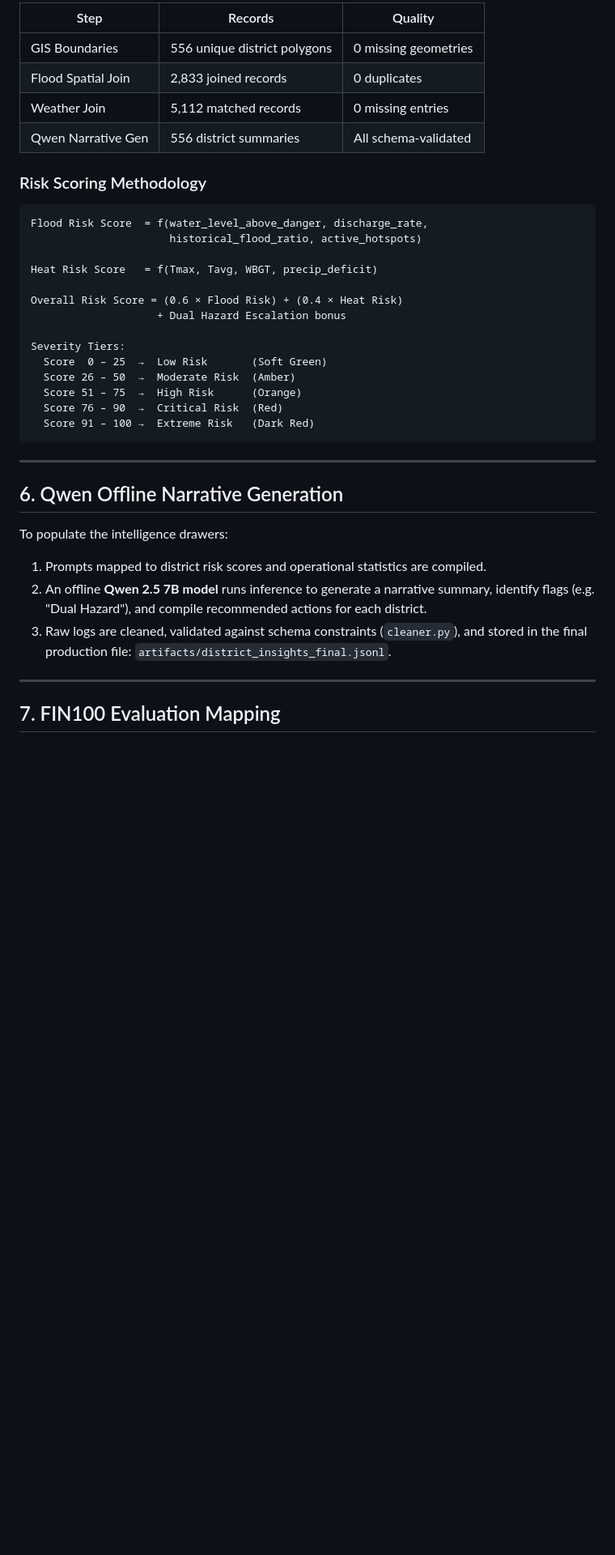
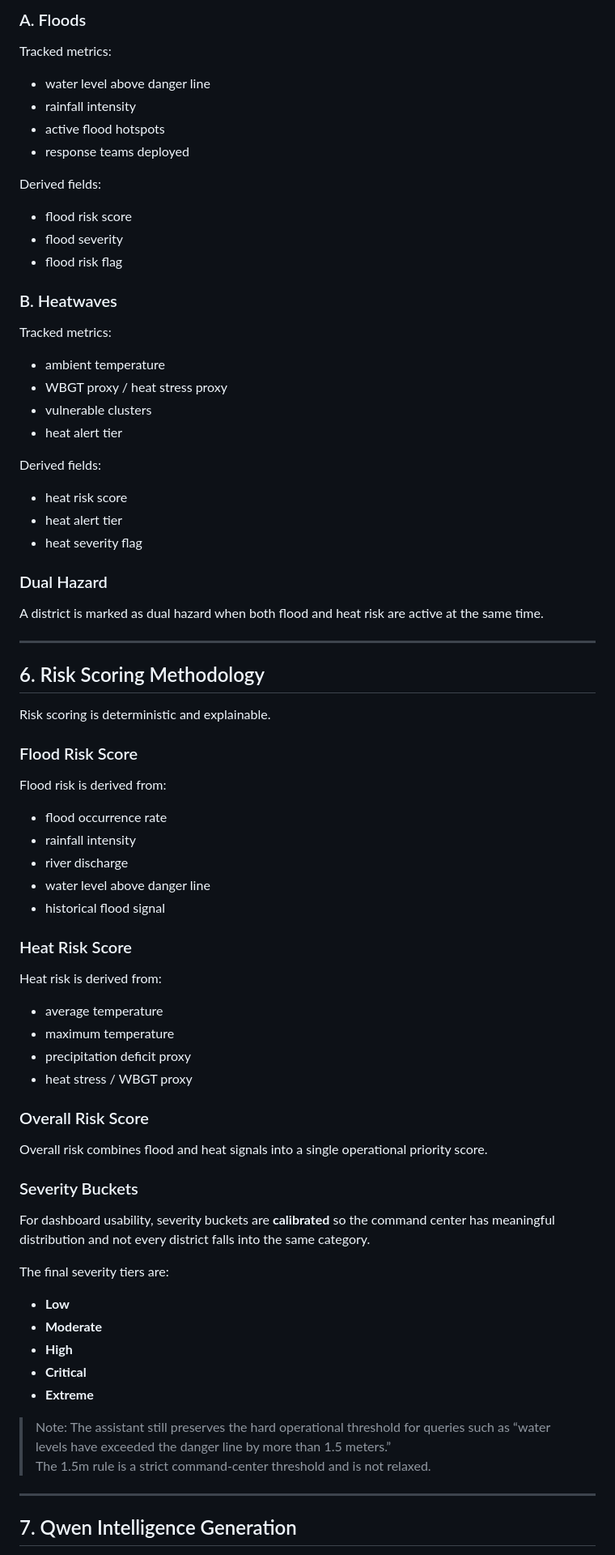
Before and after one commit to insominiac21/Smart-Disaster-Command-Center-PoC, a Markdown page: README.md, the part around one of its changes. Shown at 81% size. Rendered like a GitHub page; blank space fills up the shorter version.

Commit message:
Detailed Readme

````diff
--- a/README.md
+++ b/README.md
@@ -114,40 +126,70 @@ District Filtering (Deterministic — Pandas DataFrame)
 
-| Step | Records | Quality |
-|------|---------|---------|
-| GIS Boundaries | 556 unique district polygons | 0 missing geometries |
-| Flood Spatial Join | 2,833 joined records | 0 duplicates |
-| Weather Join | 5,112 matched records | 0 missing entries |
-| Qwen Narrative Gen | 556 district summaries | All schema-validated |
+### A. Floods
+Tracked metrics:
+- water level above danger line
+- rainfall intensity
+- active flood hotspots
+- response teams deployed
 
-### Risk Scoring Methodology
+Derived fields:
+- flood risk score
+- flood severity
+- flood risk flag
 
-```
-Flood Risk Score  = f(water_level_above_danger, discharge_rate,
-                      historical_flood_ratio, active_hotspots)
+### B. Heatwaves
+Tracked metrics:
+- ambient temperature
+- WBGT proxy / heat stress proxy
+- vulnerable clusters
+- heat alert tier
 
-Heat Risk Score   = f(Tmax, Tavg, WBGT, precip_deficit)
+Derived fields:
+- heat risk score
+- heat alert tier
+- heat severity flag
 
-Overall Risk Score = (0.6 × Flood Risk) + (0.4 × Heat Risk)
-                    + Dual Hazard Escalation bonus
-
-Severity Tiers:
-  Score  0 – 25  →  Low Risk       (Soft Green)
-  Score 26 – 50  →  Moderate Risk  (Amber)
-  Score 51 – 75  →  High Risk      (Orange)
-  Score 76 – 90  →  Critical Risk  (Red)
-  Score 91 – 100 →  Extreme Risk   (Dark Red)
-```
+### Dual Hazard
+A district is marked as dual hazard when both flood and heat risk are active at the same time.
 
 ---
 
-## 6. Qwen Offline Narrative Generation
+## 6. Risk Scoring Methodology
 
-To populate the intelligence drawers:
-1. Prompts mapped to district risk scores and operational statistics are compiled.
-2. An offline **Qwen 2.5 7B model** runs inference to generate a narrative summary, identify flags (e.g. "Dual Hazard"), and compile recommended actions for each district.
-3. Raw logs are cleaned, validated against schema constraints (`cleaner.py`), and stored in the final production file: `artifacts/district_insights_final.jsonl`.
+Risk scoring is deterministic and explainable.
+
+### Flood Risk Score
+Flood risk is derived from:
+- flood occurrence rate
+- rainfall intensity
+- river discharge
+- water level above danger line
+- historical flood signal
+
+### Heat Risk Score
+Heat risk is derived from:
+- average temperature
+- maximum temperature
+- precipitation deficit proxy
+- heat stress / WBGT proxy
+
+### Overall Risk Score
+Overall risk combines flood and heat signals into a single operational priority score.
+
+### Severity Buckets
+For dashboard usability, severity buckets are **calibrated** so the command center has meaningful distribution and not every district falls into the same category.
+
+The final severity tiers are:
+
+- **Low**
+- **Moderate**
+- **High**
+- **Critical**
+- **Extreme**
+
+> Note: The assistant still preserves the hard operational threshold for queries such as “water levels have exceeded the danger line by more than 1.5 meters.”
+> The 1.5m rule is a strict command-center threshold and is not relaxed.
 
 ---
 
-## 7. FIN100 Evaluation Mapping
+## 7. Qwen Intelligence Generation
 
````
Also changed, not shown: other parts of README.md (+253 -149 lines).
